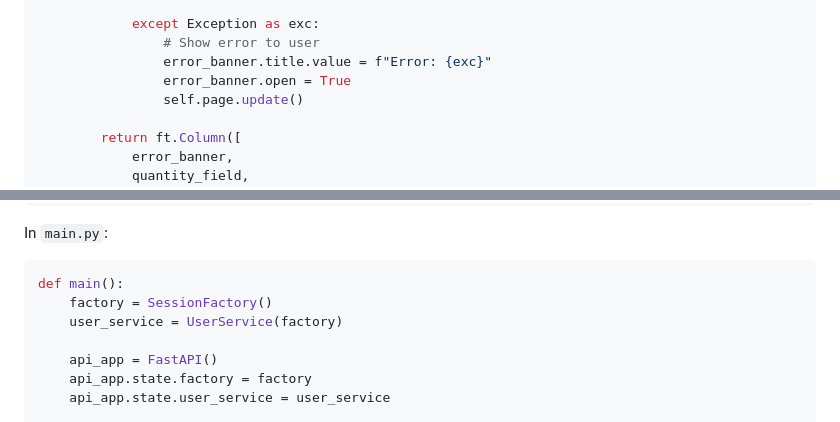
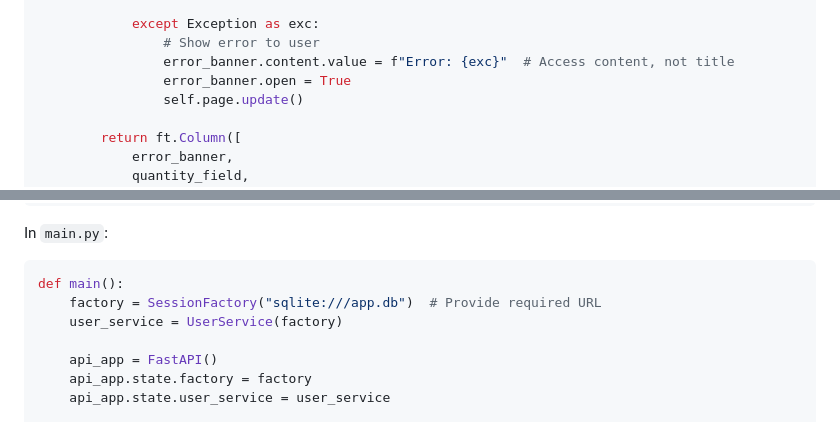
Before and after one commit to rodwlz/flex-templates, a Markdown page: docs/ANTI_PATTERNS.md, 2 parts joined by grey strips. Drawn GitHub-style.

````diff
--- a/docs/ANTI_PATTERNS.md
+++ b/docs/ANTI_PATTERNS.md
@@ -1301,7 +1314,7 @@ class OrderView(BaseView):
 
             except Exception as exc:
                 # Show error to user
-                error_banner.title.value = f"Error: {exc}"
+                error_banner.content.value = f"Error: {exc}"  # Access content, not title
                 error_banner.open = True
                 self.page.update()
 
@@ -1715,7 +1728,7 @@ In `main.py`:
 
 ```python
 def main():
-    factory = SessionFactory()
+    factory = SessionFactory("sqlite:///app.db")  # Provide required URL
     user_service = UserService(factory)
 
     api_app = FastAPI()
````
Also changed, not shown: other parts of docs/ANTI_PATTERNS.md (+26 -17 lines).
